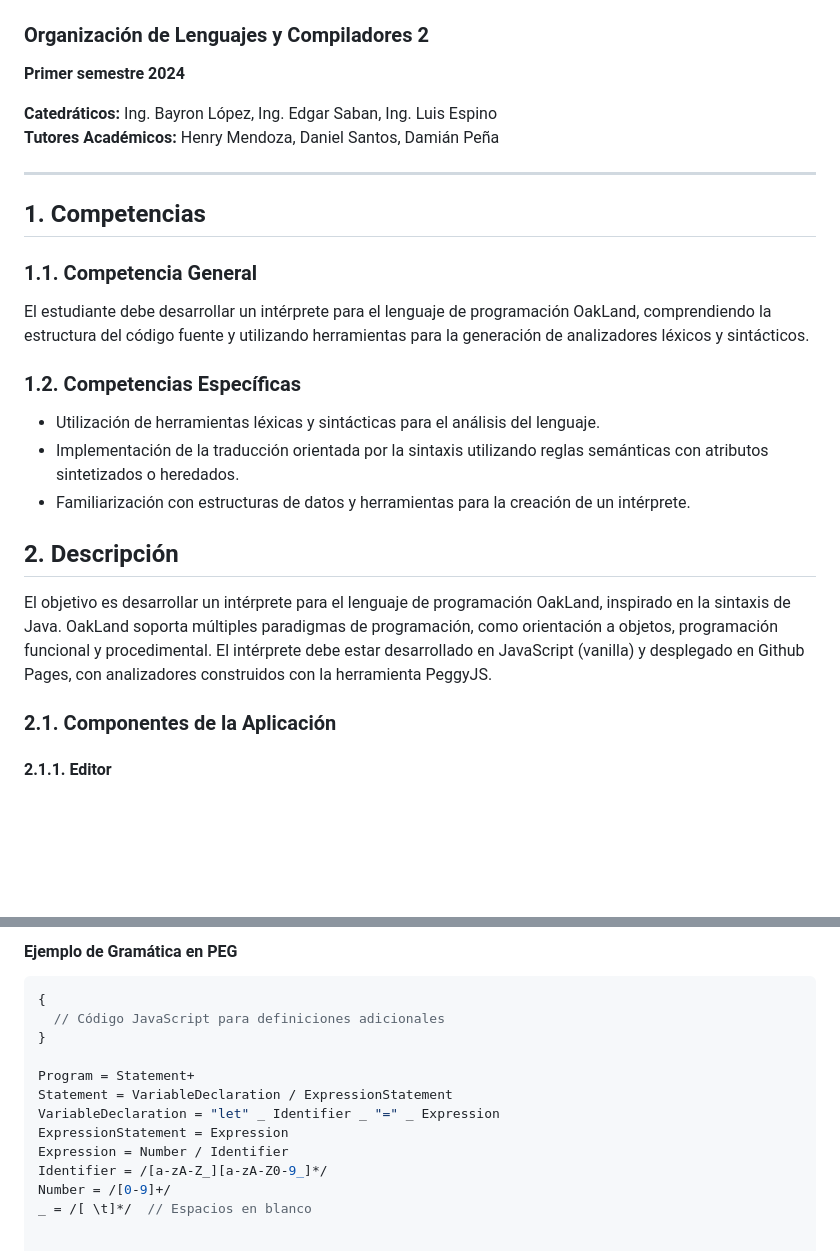
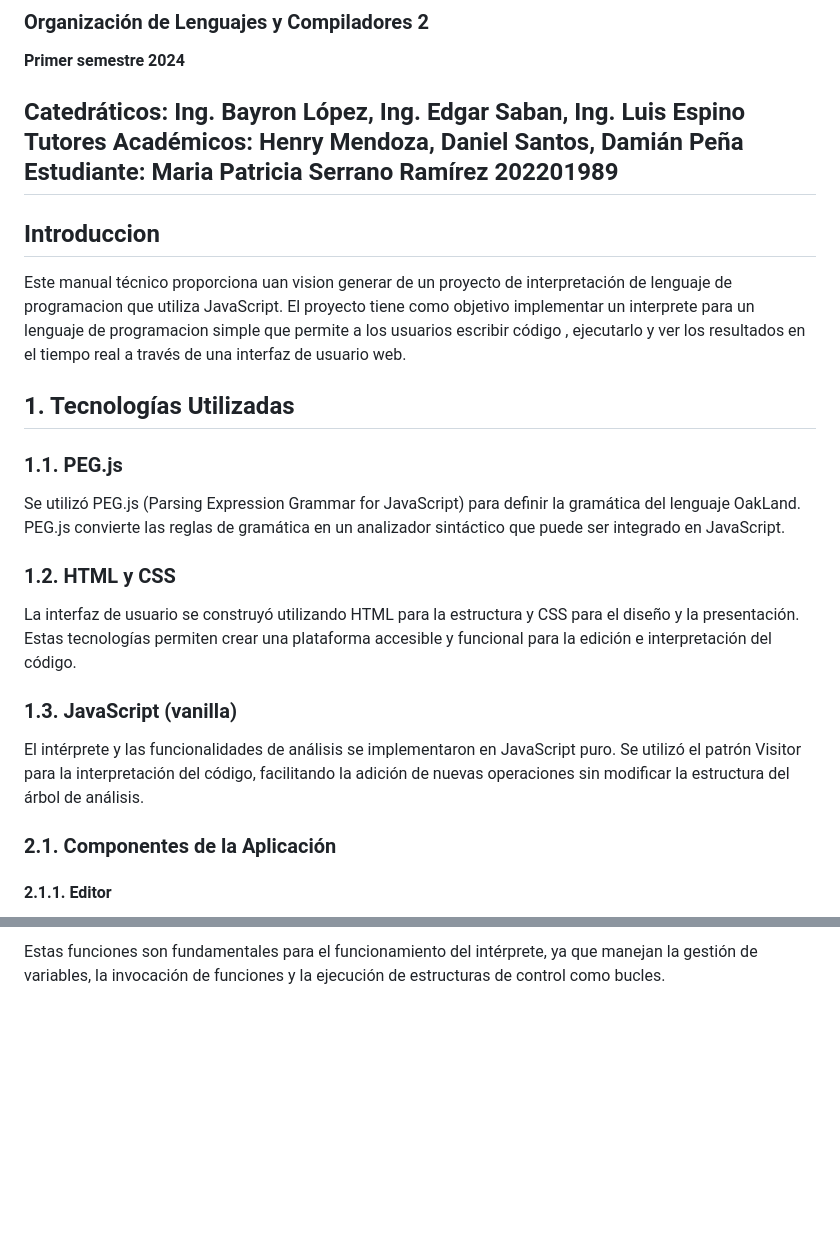
Before and after one commit to Serrano18/OLC2_Proyecto1_202201989, a Markdown page: Documentacion/Manual Tecnico.md, 2 parts joined by grey strips. Rendered like a GitHub page; blank space fills up the shorter version.

````diff
--- a/Documentacion/Manual Tecnico.md
+++ b/Documentacion/Manual Tecnico.md
@@ -8,21 +8,23 @@
 
 **Catedráticos:** Ing. Bayron López, Ing. Edgar Saban, Ing. Luis Espino
 **Tutores Académicos:** Henry Mendoza, Daniel Santos, Damián Peña
-
+**Estudiante:** Maria Patricia Serrano Ramírez 202201989
 ---
 
-## 1. Competencias
+## Introduccion
+Este manual técnico proporciona uan vision generar de un proyecto de interpretación de lenguaje de programacion que utiliza JavaScript. El proyecto tiene como objetivo implementar un interprete para un lenguaje de programacion simple que permite a los usuarios escribir código , ejecutarlo y ver los resultados en el tiempo real a través de una interfaz de usuario web.
 
-### 1.1. Competencia General
-El estudiante debe desarrollar un intérprete para el lenguaje de programación OakLand, comprendiendo la estructura del código fuente y utilizando herramientas para la generación de analizadores léxicos y sintácticos.
+## 1. Tecnologías Utilizadas
 
-### 1.2. Competencias Específicas
-- Utilización de herramientas léxicas y sintácticas para el análisis del lenguaje.
-- Implementación de la traducción orientada por la sintaxis utilizando reglas semánticas con atributos sintetizados o heredados.
-- Familiarización con estructuras de datos y herramientas para la creación de un intérprete.
+### 1.1. PEG.js
+Se utilizó PEG.js (Parsing Expression Grammar for JavaScript) para definir la gramática del lenguaje OakLand. PEG.js convierte las reglas de gramática en un analizador sintáctico que puede ser integrado en JavaScript.
 
-## 2. Descripción
-El objetivo es desarrollar un intérprete para el lenguaje de programación OakLand, inspirado en la sintaxis de Java. OakLand soporta múltiples paradigmas de programación, como orientación a objetos, programación funcional y procedimental. El intérprete debe estar desarrollado en JavaScript (vanilla) y desplegado en Github Pages, con analizadores construidos con la herramienta PeggyJS.
+### 1.2. HTML y CSS
+La interfaz de usuario se construyó utilizando HTML para la estructura y CSS para el diseño y la presentación. Estas tecnologías permiten crear una plataforma accesible y funcional para la edición e interpretación del código.
+
+### 1.3. JavaScript (vanilla)
+El intérprete y las funcionalidades de análisis se implementaron en JavaScript puro. Se utilizó el patrón Visitor para la interpretación del código, facilitando la adición de nuevas operaciones sin modificar la estructura del árbol de análisis.
+
 
 ### 2.1. Componentes de la Aplicación
 
@@ -169,14 +159 @@ En este proyecto, se utilizó PEG (Parsing Expression Grammar) para definir la g
-#### Ejemplo de Gramática en PEG
-```js
-{
-  // Código JavaScript para definiciones adicionales
-}
-
-Program = Statement+
-Statement = VariableDeclaration / ExpressionStatement
-VariableDeclaration = "let" _ Identifier _ "=" _ Expression
-ExpressionStatement = Expression
-Expression = Number / Identifier
-Identifier = /[a-zA-Z_][a-zA-Z0-9_]*/
-Number = /[0-9]+/
-_ = /[ \t]*/  // Espacios en blanco
+Estas funciones son fundamentales para el funcionamiento del intérprete, ya que manejan la gestión de variables, la invocación de funciones y la ejecución de estructuras de control como bucles.
````
Also changed, not shown: other parts of Documentacion/Manual Tecnico.md (+71 -83 lines).
